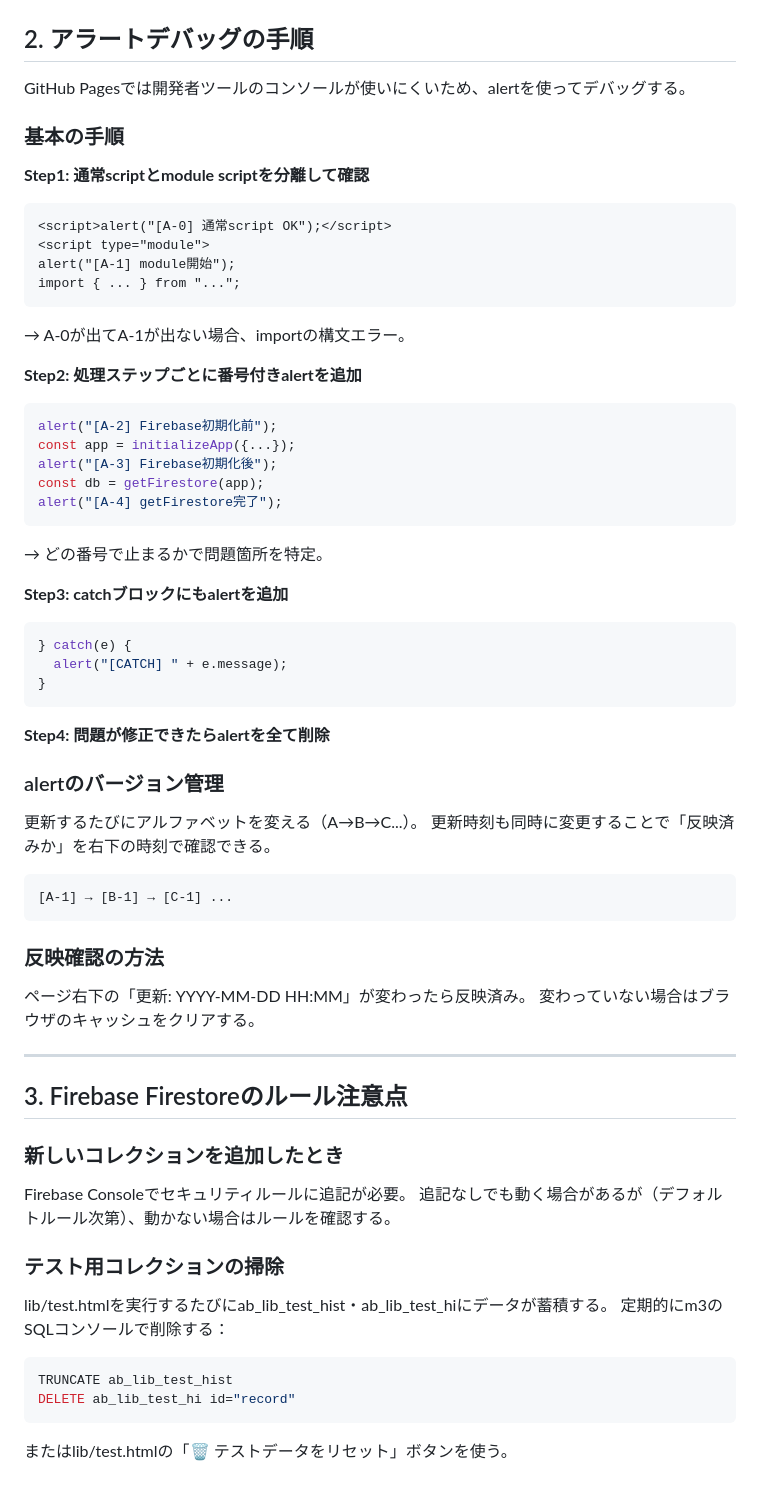
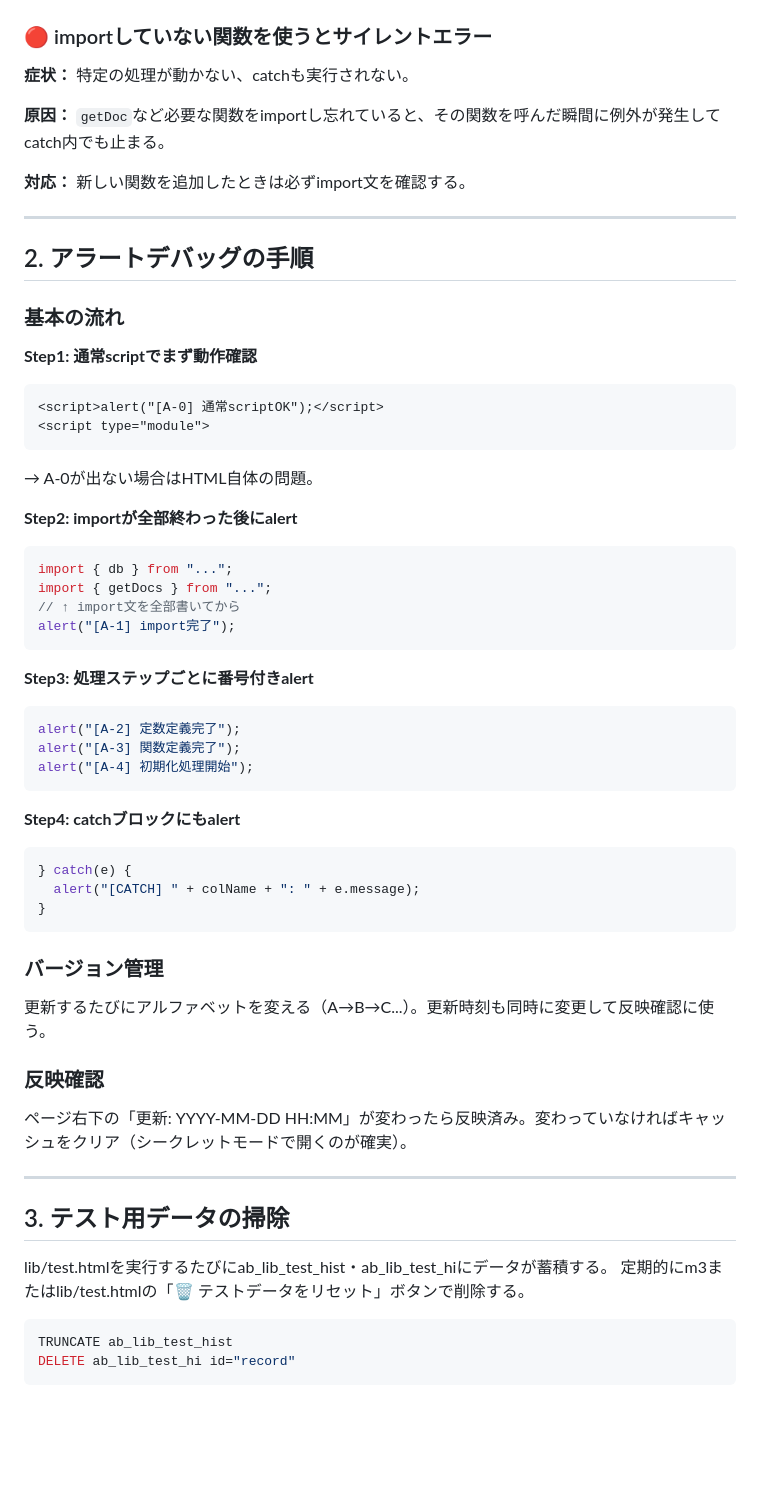
Before and after one commit to moriyatakashi/ab, a Markdown page: docs/pitfalls.md, the part around one of its changes. Rendered like a GitHub page; blank space fills up the shorter version.

Commit message:
docs: pitfalls v2 - add ESModule import rule

````diff
--- a/docs/pitfalls.md
+++ b/docs/pitfalls.md
@@ -88,66 +90,62 @@ try { optSnap = await getDocs(...); } catch(e) {}
+### 🔴 importしていない関数を使うとサイレントエラー
+
+**症状：** 特定の処理が動かない、catchも実行されない。
+
+**原因：** `getDoc`など必要な関数をimportし忘れていると、その関数を呼んだ瞬間に例外が発生してcatch内でも止まる。
+
+**対応：** 新しい関数を追加したときは必ずimport文を確認する。
+
+---
+
 ## 2. アラートデバッグの手順
 
-GitHub Pagesでは開発者ツールのコンソールが使いにくいため、alertを使ってデバッグする。
+### 基本の流れ
 
-### 基本の手順
+**Step1: 通常scriptでまず動作確認**
+```html
+<script>alert("[A-0] 通常scriptOK");</script>
+<script type="module">
+```
+→ A-0が出ない場合はHTML自体の問題。
 
-**Step1: 通常scriptとmodule scriptを分離して確認**
-```html
-<script>alert("[A-0] 通常script OK");</script>
-<script type="module">
-alert("[A-1] module開始");
-import { ... } from "...";
+**Step2: importが全部終わった後にalert**
+```javascript
+import { db } from "...";
+import { getDocs } from "...";
+// ↑ import文を全部書いてから
+alert("[A-1] import完了");
 ```
-→ A-0が出てA-1が出ない場合、importの構文エラー。
 
-**Step2: 処理ステップごとに番号付きalertを追加**
+**Step3: 処理ステップごとに番号付きalert**
 ```javascript
-alert("[A-2] Firebase初期化前");
-const app = initializeApp({...});
-alert("[A-3] Firebase初期化後");
-const db = getFirestore(app);
-alert("[A-4] getFirestore完了");
+alert("[A-2] 定数定義完了");
+alert("[A-3] 関数定義完了");
+alert("[A-4] 初期化処理開始");
 ```
-→ どの番号で止まるかで問題箇所を特定。
 
-**Step3: catchブロックにもalertを追加**
+**Step4: catchブロックにもalert**
 ```javascript
 } catch(e) {
-  alert("[CATCH] " + e.message);
+  alert("[CATCH] " + colName + ": " + e.message);
 }
 ```
 
-**Step4: 問題が修正できたらalertを全て削除**
+### バージョン管理
 
-### alertのバージョン管理
+更新するたびにアルファベットを変える（A→B→C...）。更新時刻も同時に変更して反映確認に使う。
 
-更新するたびにアルファベットを変える（A→B→C...）。
-更新時刻も同時に変更することで「反映済みか」を右下の時刻で確認できる。
+### 反映確認
 
-```
-[A-1] → [B-1] → [C-1] ...
-```
-
-### 反映確認の方法
-
-ページ右下の「更新: YYYY-MM-DD HH:MM」が変わったら反映済み。
-変わっていない場合はブラウザのキャッシュをクリアする。
+ページ右下の「更新: YYYY-MM-DD HH:MM」が変わったら反映済み。変わっていなければキャッシュをクリア（シークレットモードで開くのが確実）。
 
 ---
 
-## 3. Firebase Firestoreのルール注意点
-
-### 新しいコレクションを追加したとき
-
-Firebase Consoleでセキュリティルールに追記が必要。
-追記なしでも動く場合があるが（デフォルトルール次第）、動かない場合はルールを確認する。
-
-### テスト用コレクションの掃除
+## 3. テスト用データの掃除
 
 lib/test.htmlを実行するたびにab_lib_test_hist・ab_lib_test_hiにデータが蓄積する。
-定期的にm3のSQLコンソールで削除する：
+定期的にm3またはlib/test.htmlの「🗑 テストデータをリセット」ボタンで削除する。
+
 ```sql
 TRUNCATE ab_lib_test_hist
 DELETE ab_lib_test_hi id="record"
 ```
-またはlib/test.htmlの「🗑 テストデータをリセット」ボタンを使う。
````
Also changed, not shown: other parts of docs/pitfalls.md (+37 -35 lines).
